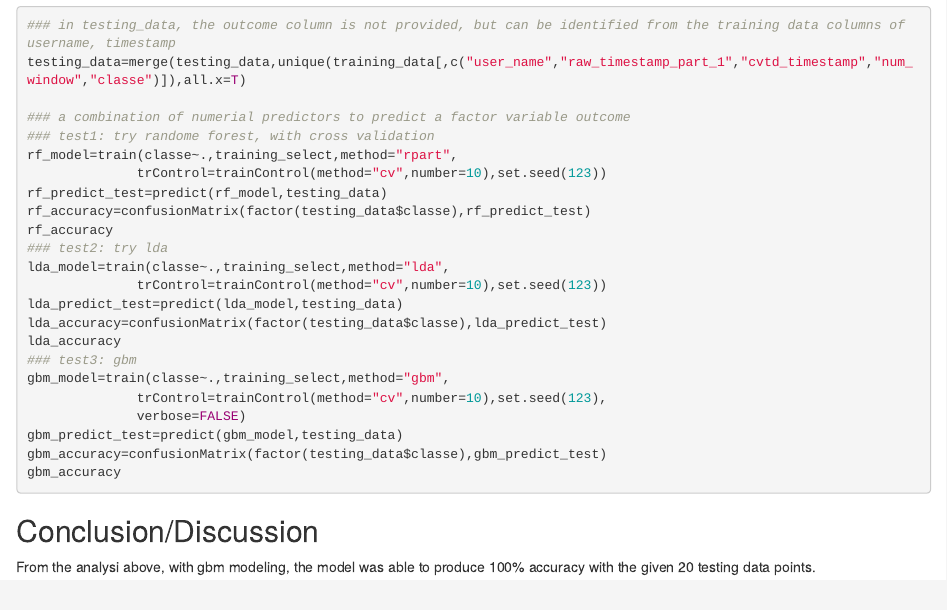
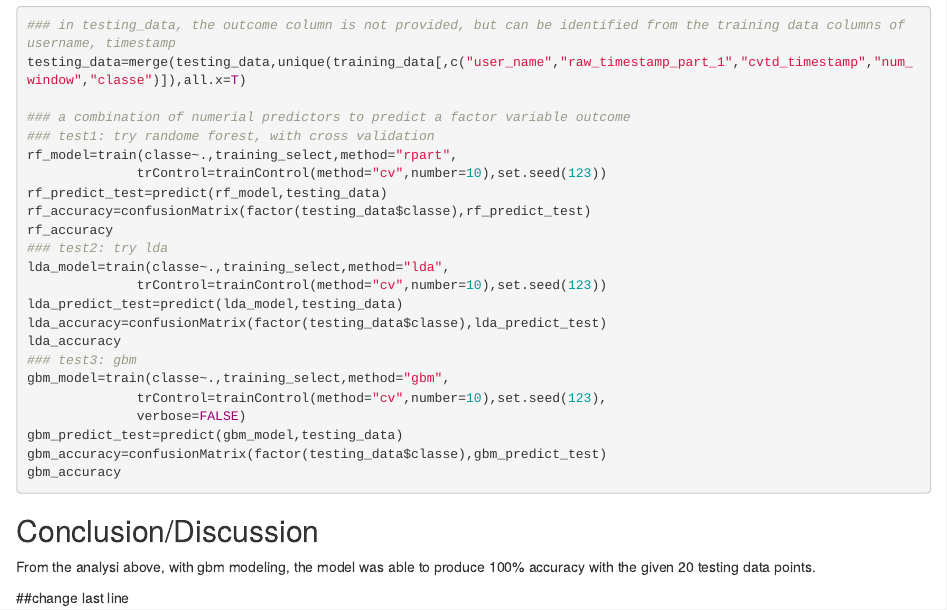
Before and after one commit to qingmaopsu/ML_assignment, an R Markdown document (assignment_qmao.Rmd): the page in a window 1100 px wide, from 820 px down. Rendered offline with R 4.5, knitr and Pandoc, with nearby package versions; the code chunks are not run, so their results and figures are left out.

Commit message:
change last line in rmd

```diff
--- a/assignment_qmao.Rmd
+++ b/assignment_qmao.Rmd
@@ -63,3 +63,6 @@ gbm_accuracy
 
 ## Conclusion/Discussion
 From the analysi above, with gbm modeling, the model was able to produce 100% accuracy with the given 20 testing data points.
+
+
+##change last line
```
